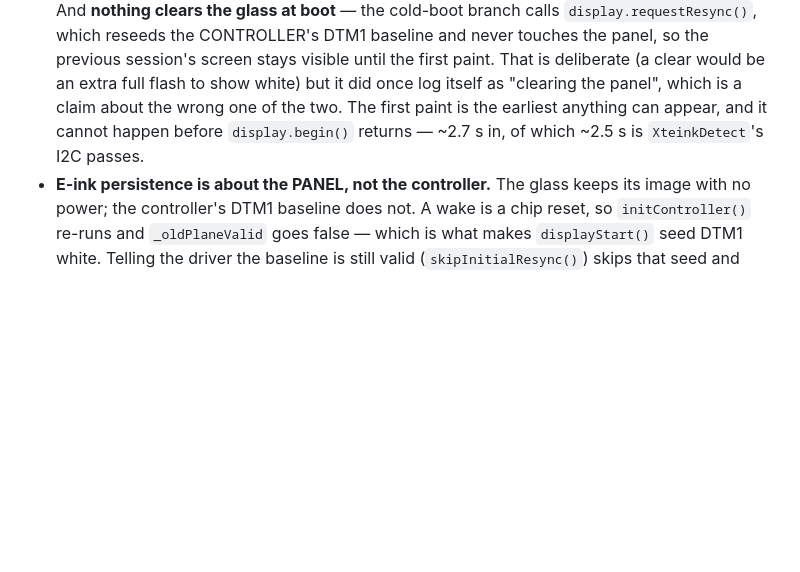
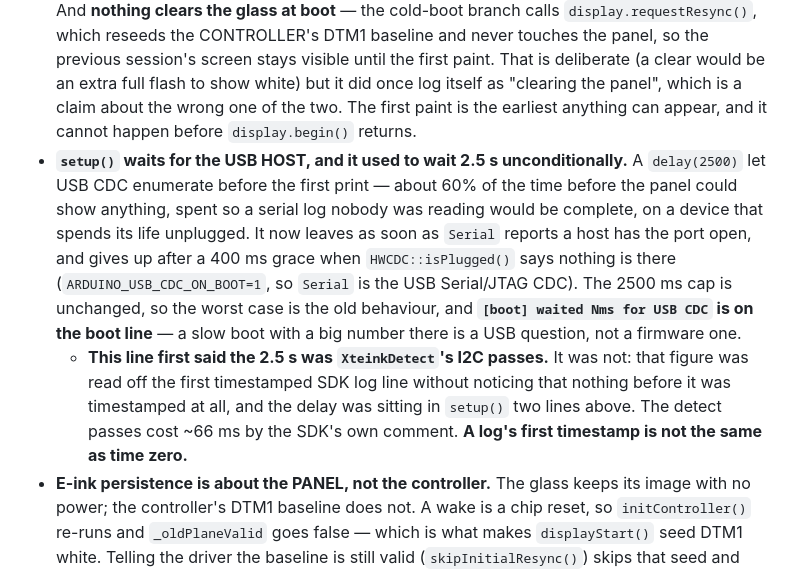
Before and after one commit to Rukkaitto/encre, a Markdown page: CLAUDE.md, the part around the change. Drawn GitHub-style; blank space fills up the shorter version.

Commit message:
docs: correct my own attribution of the 2.5 s boot cost
CLAUDE.md said the ~2.5 s before the panel is usable was XteinkDetect's
I2C passes. It was not -- it was the delay(2500) in setup(), two lines
above the detect call. The SDK's own comment puts its two passes at
~66 ms.

The mistake was reading the figure off the first TIMESTAMPED SDK log line
without noticing that nothing before it was timestamped, so everything
preceding it was invisible and got attributed to the first thing that
was. A log's first timestamp is not time zero. Recorded, because it is
the second time this session that a number was taken from where it was
easy to read rather than from where it was spent.

Co-authored-by: Claude <claude@anthropic.com>

```diff
--- a/CLAUDE.md
+++ b/CLAUDE.md
@@ -101,8 +101,22 @@ card probe that was answered from cache and kept reporting success.
   visible until the first paint. That is deliberate (a clear would be an extra
   full flash to show white) but it did once log itself as "clearing the panel",
   which is a claim about the wrong one of the two. The first paint is the earliest
-  anything can appear, and it cannot happen before `display.begin()` returns —
-  ~2.7 s in, of which ~2.5 s is `XteinkDetect`'s I2C passes.
+  anything can appear, and it cannot happen before `display.begin()` returns.
+- **`setup()` waits for the USB HOST, and it used to wait 2.5 s unconditionally.**
+  A `delay(2500)` let USB CDC enumerate before the first print — about 60% of the
+  time before the panel could show anything, spent so a serial log nobody was
+  reading would be complete, on a device that spends its life unplugged. It now
+  leaves as soon as `Serial` reports a host has the port open, and gives up after a
+  400 ms grace when `HWCDC::isPlugged()` says nothing is there
+  (`ARDUINO_USB_CDC_ON_BOOT=1`, so `Serial` is the USB Serial/JTAG CDC). The
+  2500 ms cap is unchanged, so the worst case is the old behaviour, and
+  **`[boot] waited Nms for USB CDC` is on the boot line** — a slow boot with a big
+  number there is a USB question, not a firmware one.
+  - **This line first said the 2.5 s was `XteinkDetect`'s I2C passes.** It was not:
+    that figure was read off the first timestamped SDK log line without noticing
+    that nothing before it was timestamped at all, and the delay was sitting in
+    `setup()` two lines above. The detect passes cost ~66 ms by the SDK's own
+    comment. **A log's first timestamp is not the same as time zero.**
 - **E-ink persistence is about the PANEL, not the controller.** The glass keeps
   its image with no power; the controller's DTM1 baseline does not. A wake is a
   chip reset, so `initController()` re-runs and `_oldPlaneValid` goes false —
```
